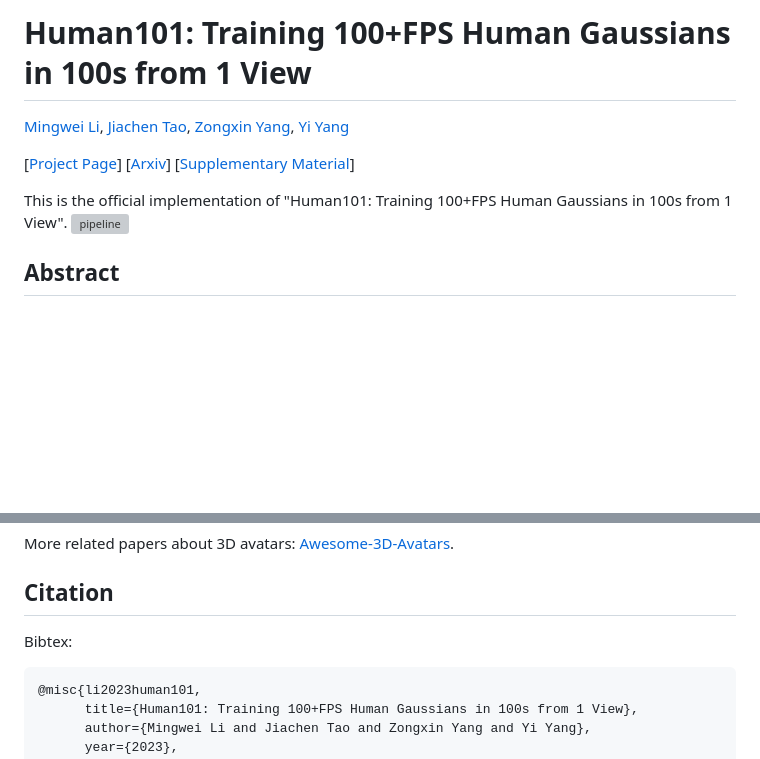
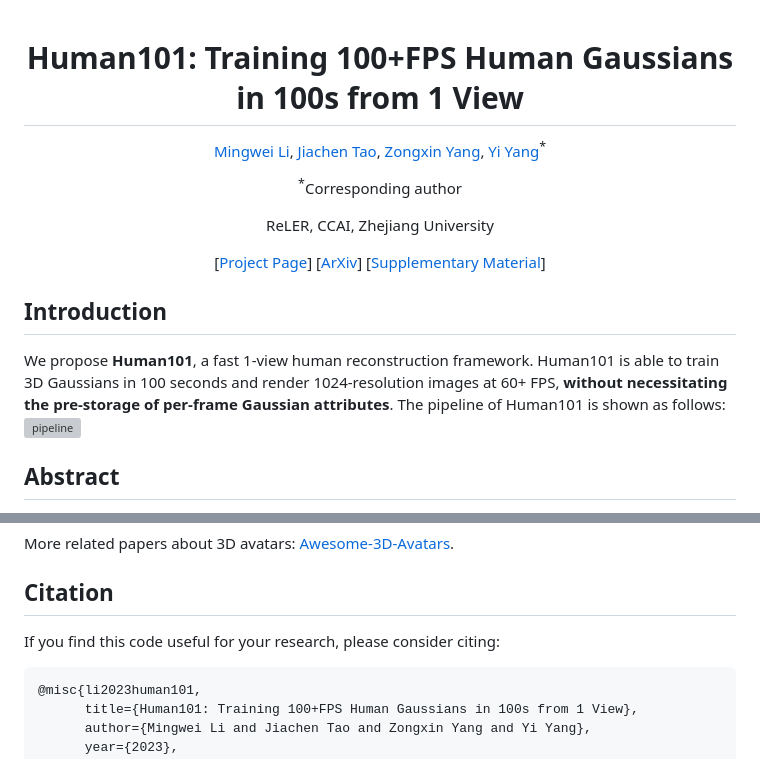
Before and after one commit to longxiang-ai/Human101, a Markdown page: README.md, 2 parts joined by grey strips. GitHub-like rendering; blank space fills up the shorter version; grey boxes are pictures that could not be loaded.

Commit message:
update introduction

````diff
--- a/README.md
+++ b/README.md
@@ -1,10 +1,20 @@
-# Human101: Training 100+FPS Human Gaussians in 100s from 1 View
+<div align="center">
 
-[Mingwei Li](https://github.com/longxiang-ai), [Jiachen Tao](https://github.com/tlxhlll), [Zongxin Yang](https://z-x-yang.github.io), [Yi Yang](https://scholar.google.com/citations?user=RMSuNFwAAAAJ)
+# <b>Human101</b>: Training 100+FPS Human Gaussians in 100s from 1 View
 
-[[Project Page](https://longxiang-ai.github.io/Human101/)] [[Arxiv](https://arxiv.org/abs/2312.15258)] [[Supplementary Material](https://arxiv.org/abs/2312.15258)]
+[Mingwei Li](https://github.com/longxiang-ai), [Jiachen Tao](https://github.com/tlxhlll), [Zongxin Yang](https://z-x-yang.github.io), [Yi Yang](https://scholar.google.com/citations?user=RMSuNFwAAAAJ)<sup>\*</sup>
 
-This is the official implementation of "Human101: Training 100+FPS Human Gaussians in 100s from 1 View".
+<sup>\*</sup>Corresponding author
+
+ReLER, CCAI, Zhejiang University
+
+[[Project Page](https://longxiang-ai.github.io/Human101/)] [[ArXiv](https://arxiv.org/abs/2312.15258)] [[Supplementary Material](https://arxiv.org/abs/2312.15258)]
+
+</div>
+
+## Introduction
+
+We propose **Human101**, a fast 1-view human reconstruction framework. Human101 is able to train 3D Gaussians in 100 seconds and render 1024-resolution images at 60+ FPS, **without necessitating the pre-storage of per-frame Gaussian attributes**. The pipeline of Human101 is shown as follows:
 ![pipeline](./assets/pipeline.png)
 
 ## Abstract
@@ -36,7 +46,7 @@ More related papers about 3D avatars: [Awesome-3D-Avatars](https://github.com/pa
 
 ## Citation
 
-Bibtex:
+If you find this code useful for your research, please consider citing:
 
 ```bibtex
 @misc{li2023human101,
````
